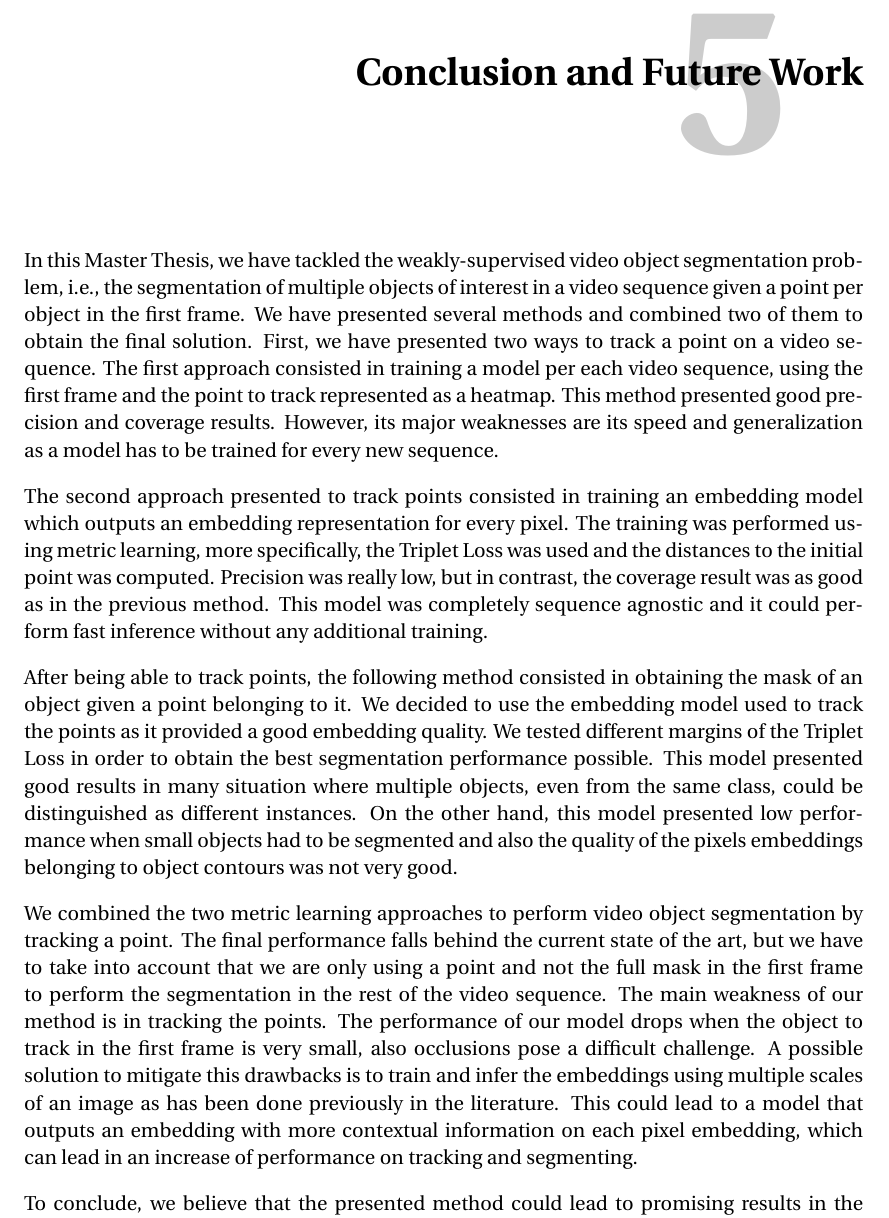
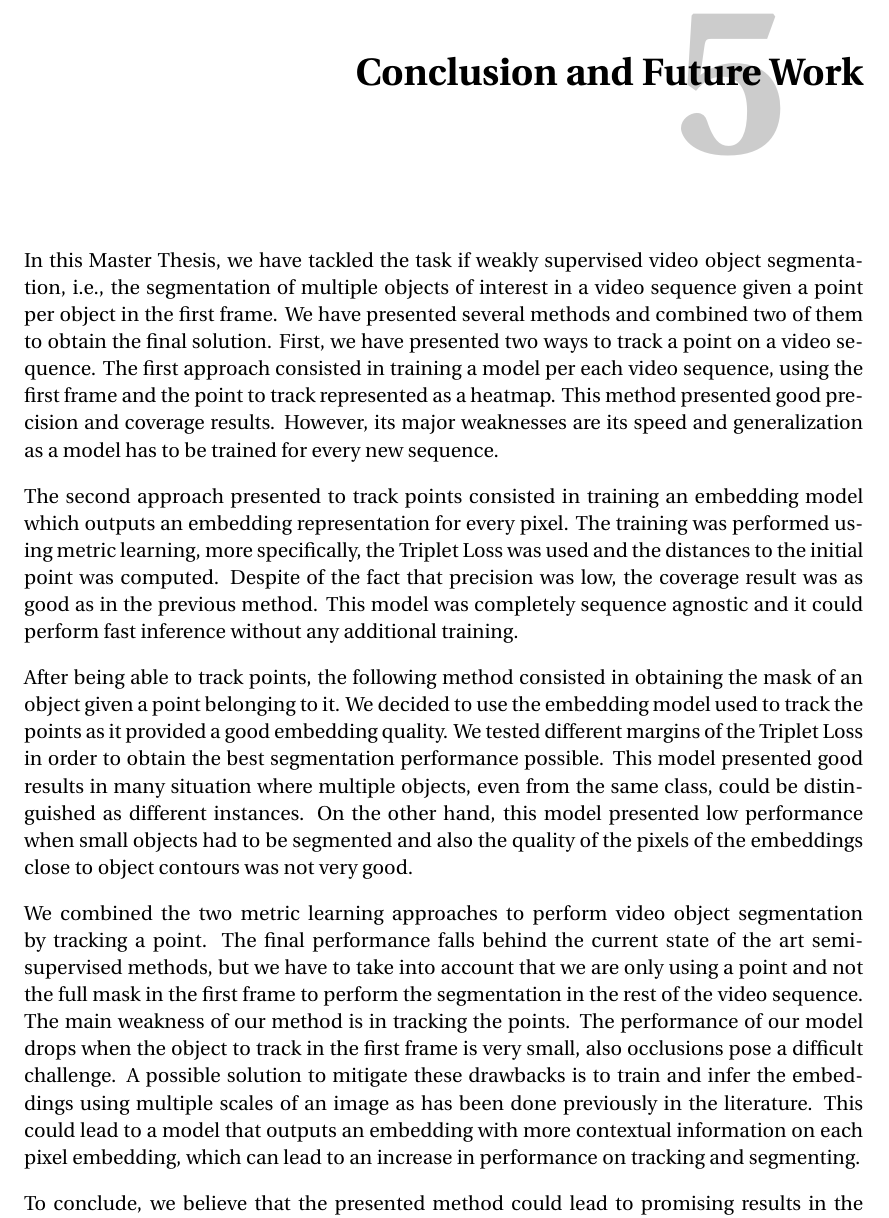
Before and after one commit to albertomontesg/master-thesis, a LaTeX thesis (thesis.tex, which reads tex/07_conclusionfuturework.tex): part of page 33 of 36, cut so that both start at the same text. Compiled offline with pdfLaTeX.

Commit message:
- pass conclusions

```diff
--- a/tex/07_conclusionfuturework.tex
+++ b/tex/07_conclusionfuturework.tex
@@ -3,7 +3,7 @@
 \chapter{Conclusion and Future Work}
 \label{cha:conclusionsfuturework}
 
-In this Master Thesis, we have tackled the weakly-supervised video object segmentation problem, i.e.,
+In this Master Thesis, we have tackled the task if weakly supervised video object segmentation, i.e.,
 the segmentation of multiple objects of interest in a video sequence given a point per object in the first frame.
 We have presented several methods and combined two of them to obtain the final solution.
 First, we have presented two ways to track a point on a video sequence.
@@ -14,8 +14,7 @@ However, its major weaknesses are its speed and generalization as a model has to
 
 The second approach presented to track points consisted in training an embedding model which outputs an embedding representation for every pixel.
 The training was performed using metric learning, more specifically, the Triplet Loss was used and the distances to the initial point was computed.
-Precision was really low, but in contrast,
-the coverage result was as good as in the previous method.
+Despite of the fact that precision was low, the coverage result was as good as in the previous method.
 This model was completely sequence agnostic and it could perform fast inference without any additional training.
 
 After being able to track points, the following method consisted in obtaining the mask of an object given a point belonging to it.
@@ -24,11 +23,11 @@ We tested different margins of the Triplet Loss in order to obtain the best segm
 This model presented good results in many situation where multiple objects, even from the same class,
 could be distinguished as different instances.
 On the other hand,
-this model presented low performance when small objects had to be segmented and also the quality of the pixels embeddings belonging to object contours was not very good.
+this model presented low performance when small objects had to be segmented and also the quality of the pixels of the embeddings close to object contours was not very good.
 
-We combined the two metric learning approaches to perform video object segmentation by tracking a point. The final performance falls behind the current state of the art, but we have to take into account that we are only using a point and not the full mask in the first frame to perform the segmentation in the rest of the video sequence.
+We combined the two metric learning approaches to perform video object segmentation by tracking a point. The final performance falls behind the current state of the art semi-supervised methods, but we have to take into account that we are only using a point and not the full mask in the first frame to perform the segmentation in the rest of the video sequence.
 The main weakness of our method is in tracking the points. The performance of our model drops when the object to track in the first frame is very small, also occlusions pose a difficult challenge.
-A possible solution to mitigate this drawbacks is to train and infer the embeddings using multiple scales of an image as has been done previously in the literature.
-This could lead to a model that outputs an embedding with more contextual information on each pixel embedding, which can lead in an increase of performance on tracking and segmenting.
+A possible solution to mitigate these drawbacks is to train and infer the embeddings using multiple scales of an image as has been done previously in the literature.
+This could lead to a model that outputs an embedding with more contextual information on each pixel embedding, which can lead to an increase in performance on tracking and segmenting.
 
 To conclude, we believe that the presented method could lead to promising results in the segmentation field when using embedding representation of pixels, but further exploration is required.
```
